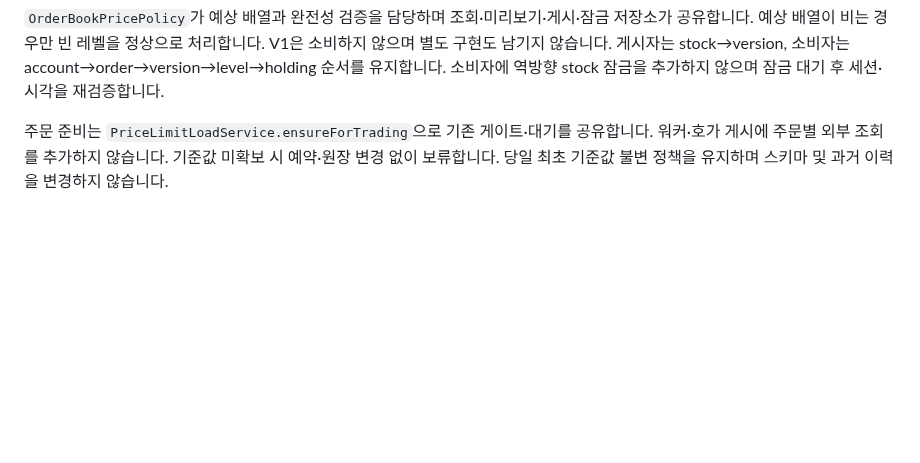
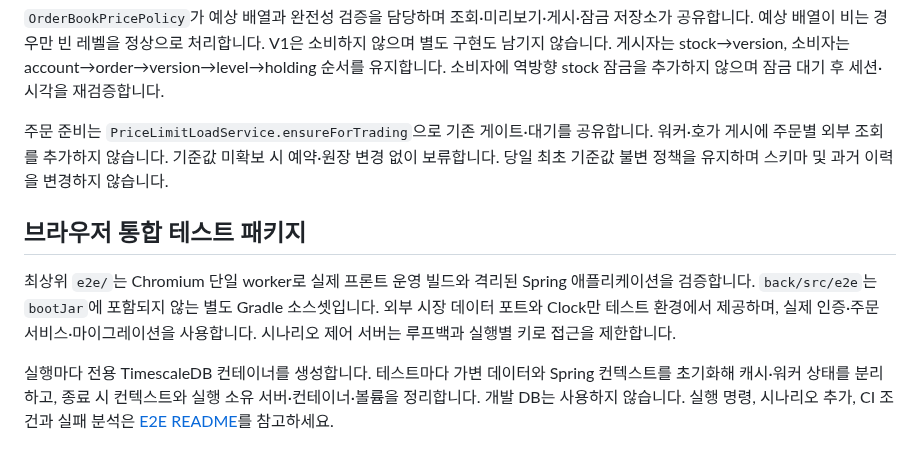
Before and after one commit to prgrms-be-devcourse/NBE10-12-final-BAEDANG, a Markdown page: docs/shared-components.ko.md, the part around the change. GitHub-like rendering; blank space fills up the shorter version.

```diff
--- a/docs/shared-components.ko.md
+++ b/docs/shared-components.ko.md
@@ -512,3 +512,9 @@ QuoteSnapshotPersistenceService는 트랜잭션 밖에서 통화·가격·정규
 `OrderBookPricePolicy`가 예상 배열과 완전성 검증을 담당하며 조회·미리보기·게시·잠금 저장소가 공유합니다. 예상 배열이 비는 경우만 빈 레벨을 정상으로 처리합니다. V1은 소비하지 않으며 별도 구현도 남기지 않습니다. 게시자는 stock→version, 소비자는 account→order→version→level→holding 순서를 유지합니다. 소비자에 역방향 stock 잠금을 추가하지 않으며 잠금 대기 후 세션·시각을 재검증합니다.
 
 주문 준비는 `PriceLimitLoadService.ensureForTrading`으로 기존 게이트·대기를 공유합니다. 워커·호가 게시에 주문별 외부 조회를 추가하지 않습니다. 기준값 미확보 시 예약·원장 변경 없이 보류합니다. 당일 최초 기준값 불변 정책을 유지하며 스키마 및 과거 이력을 변경하지 않습니다.
+
+## 브라우저 통합 테스트 패키지
+
+최상위 `e2e/`는 Chromium 단일 worker로 실제 프론트 운영 빌드와 격리된 Spring 애플리케이션을 검증합니다. `back/src/e2e`는 `bootJar`에 포함되지 않는 별도 Gradle 소스셋입니다. 외부 시장 데이터 포트와 Clock만 테스트 환경에서 제공하며, 실제 인증·주문 서비스·마이그레이션을 사용합니다. 시나리오 제어 서버는 루프백과 실행별 키로 접근을 제한합니다.
+
+실행마다 전용 TimescaleDB 컨테이너를 생성합니다. 테스트마다 가변 데이터와 Spring 컨텍스트를 초기화해 캐시·워커 상태를 분리하고, 종료 시 컨텍스트와 실행 소유 서버·컨테이너·볼륨을 정리합니다. 개발 DB는 사용하지 않습니다. 실행 명령, 시나리오 추가, CI 조건과 실패 분석은 [E2E README](../e2e/README.md)를 참고하세요.
```
Also changed, not shown: docs/shared-components.md (+6 -0 lines), 1 other file.
